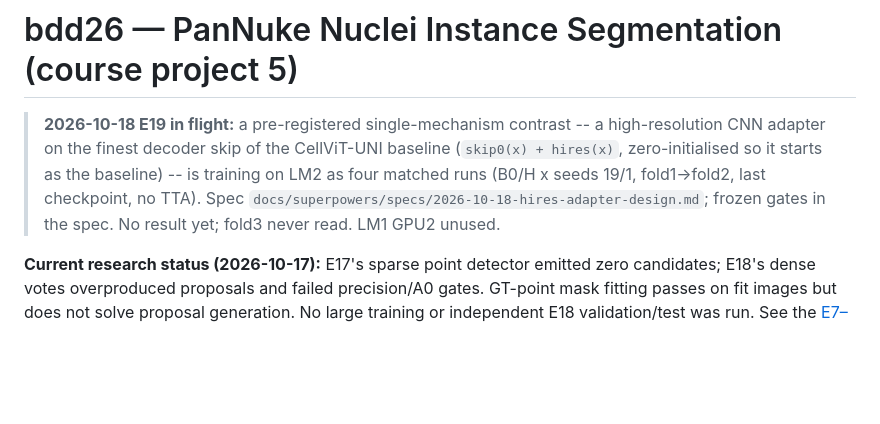
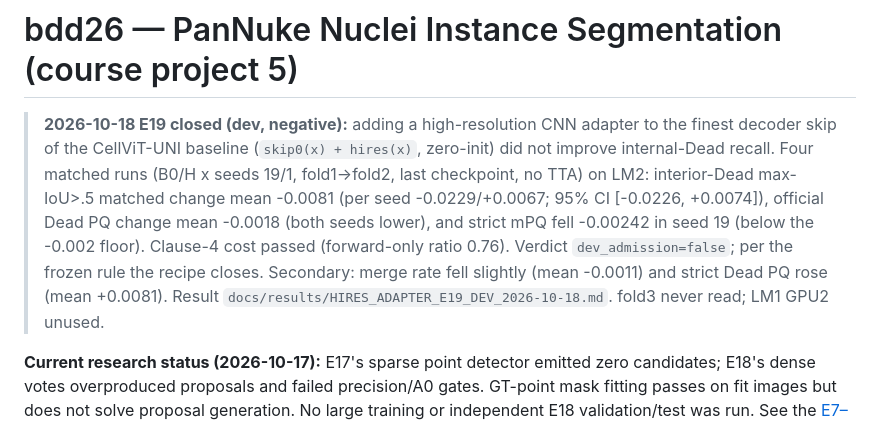
Before and after one commit to henryhuge423/bdd26, a Markdown page: README.md, the part around the change. Rendered like a GitHub page; blank space fills up the shorter version.

Commit message:
docs: E19 result (dev negative) - high-resolution adapter does not improve internal-Dead recall

```diff
--- a/README.md
+++ b/README.md
@@ -1,6 +1,6 @@
 # bdd26 — PanNuke Nuclei Instance Segmentation (course project 5)
 
-> **2026-10-18 E19 in flight:** a pre-registered single-mechanism contrast -- a high-resolution CNN adapter on the finest decoder skip of the CellViT-UNI baseline (`skip0(x) + hires(x)`, zero-initialised so it starts as the baseline) -- is training on LM2 as four matched runs (B0/H x seeds 19/1, fold1->fold2, last checkpoint, no TTA). Spec `docs/superpowers/specs/2026-10-18-hires-adapter-design.md`; frozen gates in the spec. No result yet; fold3 never read. LM1 GPU2 unused.
+> **2026-10-18 E19 closed (dev, negative):** adding a high-resolution CNN adapter to the finest decoder skip of the CellViT-UNI baseline (`skip0(x) + hires(x)`, zero-init) did not improve internal-Dead recall. Four matched runs (B0/H x seeds 19/1, fold1->fold2, last checkpoint, no TTA) on LM2: interior-Dead max-IoU>.5 matched change mean -0.0081 (per seed -0.0229/+0.0067; 95% CI [-0.0226, +0.0074]), official Dead PQ change mean -0.0018 (both seeds lower), and strict mPQ fell -0.00242 in seed 19 (below the -0.002 floor). Clause-4 cost passed (forward-only ratio 0.76). Verdict `dev_admission=false`; per the frozen rule the recipe closes. Secondary: merge rate fell slightly (mean -0.0011) and strict Dead PQ rose (mean +0.0081). Result `docs/results/HIRES_ADAPTER_E19_DEV_2026-10-18.md`. fold3 never read; LM1 GPU2 unused.
 
 
 **Current research status (2026-10-17):** E17's sparse point detector emitted zero candidates; E18's dense votes overproduced proposals and failed precision/A0 gates. GT-point mask fitting passes on fit images but does not solve proposal generation. No large training or independent E18 validation/test was run. See the [E7–E18 closeout](docs/results/QUERY_POINT_CLOSEOUT_E7_E18_2026-10-17.md), [E17](docs/results/PREDICTED_POINTS_E17_DIAGNOSTIC_2026-10-17.md), and [E18](docs/results/DENSE_VOTES_E18_DIAGNOSTIC_2026-10-17.md).
```
Also changed, not shown: docs/RESEARCH_PLAN.md (+1 -1 lines), docs/results/HIRES_ADAPTER_E19_DEV_2026-10-18.md (added, +102 -0 lines).
